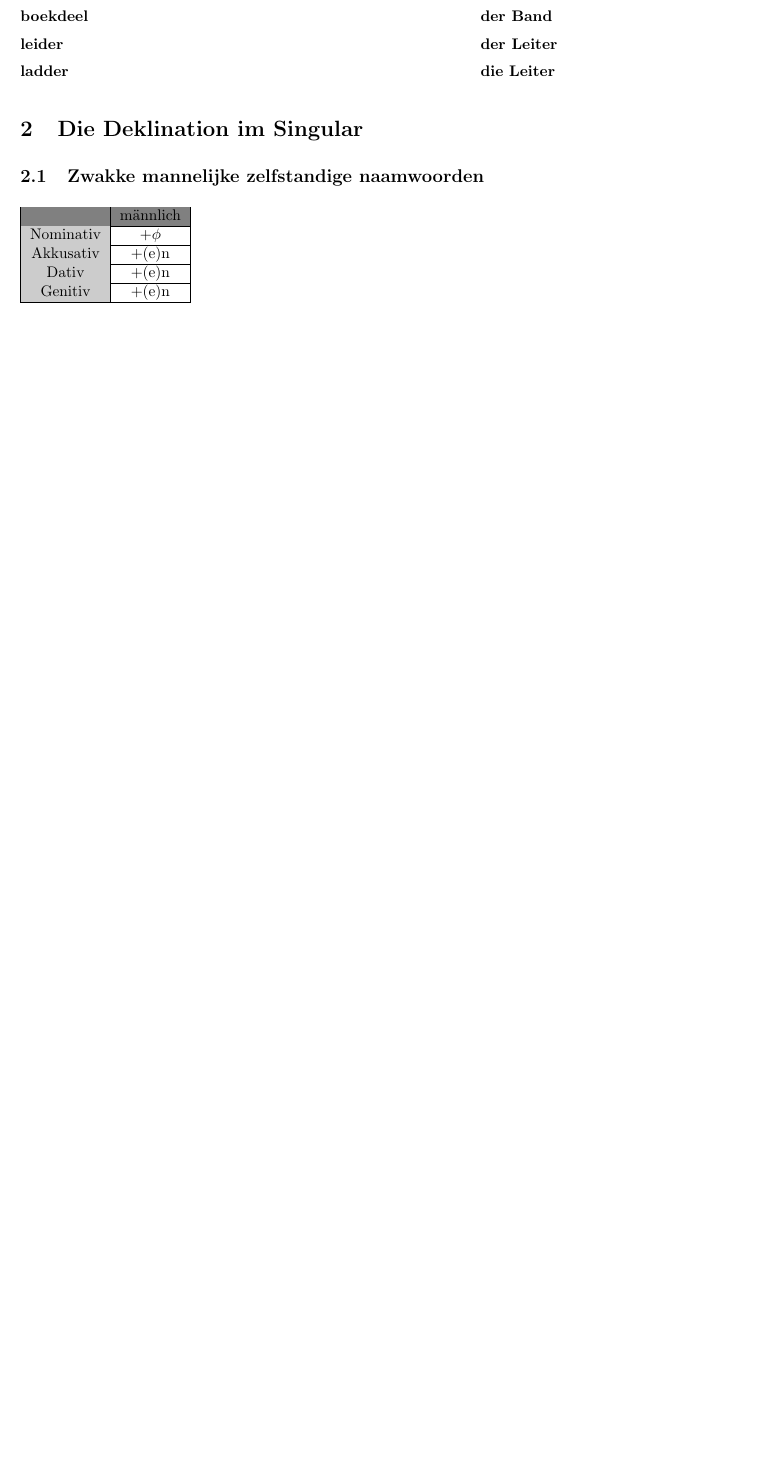
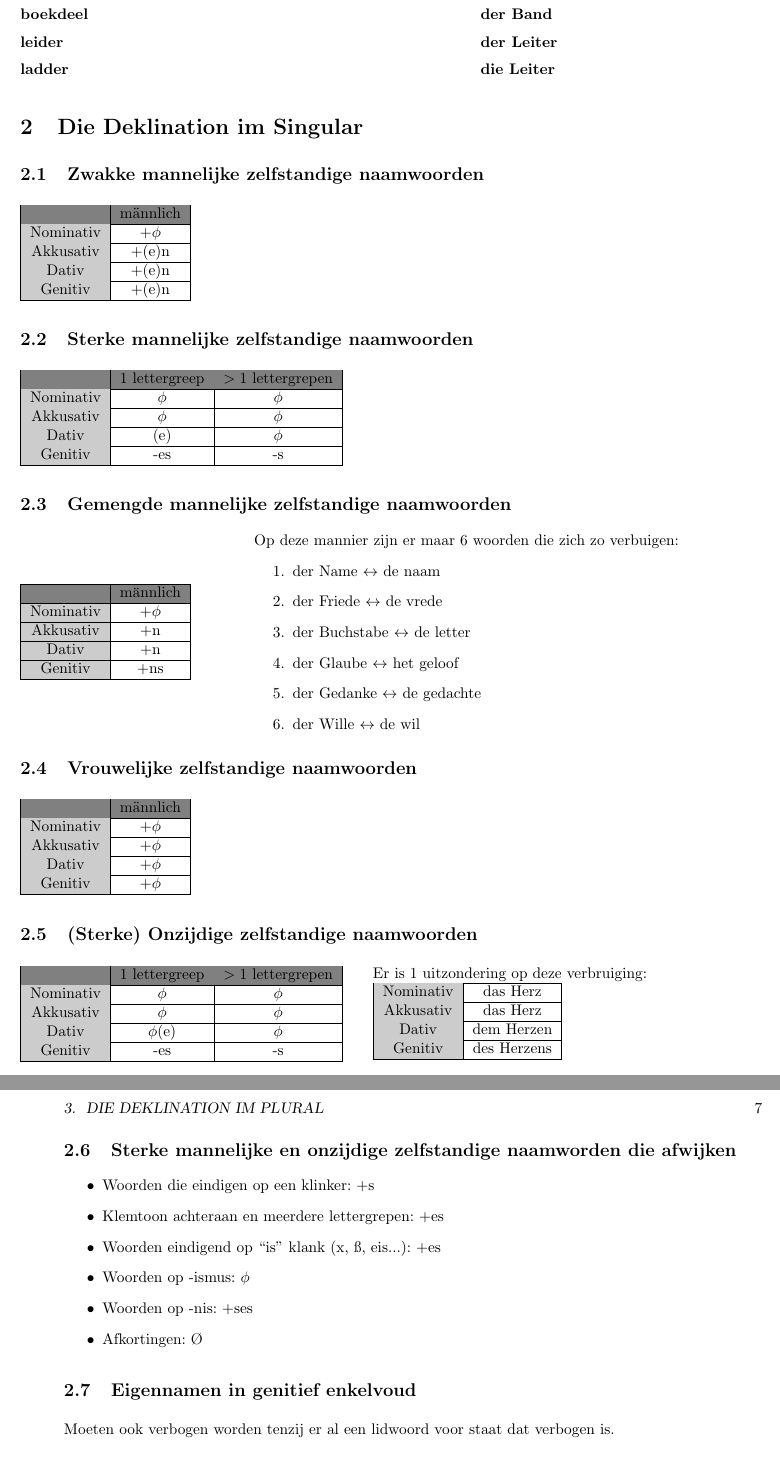
Before and after one commit to warreee/Duits_voor_Nederlandstaligen, a LaTeX thesis (main.tex, which reads tex/kapitel2_substantiv.tex): part of page 6 of 31 before the commit and two parts of pages 6 and 7 of 33 after it, the two joined at a grey line, cut so that both start at the same text, the shorter picture padded with empty space. Compiled offline with pdfLaTeX.

Commit message:
Kapitel 2B

```diff
--- a/tex/kapitel2_substantiv.tex
+++ b/tex/kapitel2_substantiv.tex
@@ -188,3 +188,109 @@ der Expert $\rightarrow$ die Expertin
 \cellcolor[gray]{0.8}Genitiv & +(e)n \\
 \hline
 \end{tabular}
+
+\subsection{Sterke mannelijke zelfstandige naamwoorden}
+\begin{tabular}{|c|c|c|}
+\hline
+\rowcolor{gray}
+& 1 lettergreep & $>1$ lettergrepen \\
+\hline
+\cellcolor[gray]{0.8}Nominativ & $\phi$ & $\phi$\\
+\hline
+\cellcolor[gray]{0.8}Akkusativ & $\phi$ & $\phi$\\
+\hline
+\cellcolor[gray]{0.8}Dativ & (e) & $\phi$ \\
+\hline
+\cellcolor[gray]{0.8}Genitiv & -es & -s \\
+\hline
+\end{tabular}
+
+\subsection{Gemengde mannelijke zelfstandige naamwoorden}
+\begin{minipage}[t]{0,33\textwidth}
+\begin{tabular}{|c|c|}
+\hline
+\rowcolor{gray}
+ & männlich \\
+\hline
+\cellcolor[gray]{0.8}Nominativ & $+\phi$ \\
+\hline
+\cellcolor[gray]{0.8}Akkusativ & +n \\
+\hline
+\cellcolor[gray]{0.8}Dativ & +n\\
+\hline
+\cellcolor[gray]{0.8}Genitiv & +ns \\
+\hline
+\end{tabular}
+\end{minipage}
+\begin{minipage}{0,67\textwidth}
+Op deze mannier zijn er maar 6 woorden die zich zo verbuigen:
+\begin{enumerate}
+\item der Name $\leftrightarrow$ de naam
+\item der Friede $\leftrightarrow$ de vrede
+\item der Buchstabe $\leftrightarrow$ de letter
+\item der Glaube $\leftrightarrow$ het geloof
+\item der Gedanke $\leftrightarrow$ de gedachte
+\item der Wille $\leftrightarrow$ de wil
+\end{enumerate}
+\end{minipage}
+
+\subsection{Vrouwelijke zelfstandige naamwoorden}
+\begin{tabular}{|c|c|}
+\hline
+\rowcolor{gray}
+ & männlich \\
+\hline
+\cellcolor[gray]{0.8}Nominativ & $+\phi$ \\
+\hline
+\cellcolor[gray]{0.8}Akkusativ & $+\phi$ \\
+\hline
+\cellcolor[gray]{0.8}Dativ & $+\phi$ \\
+\hline
+\cellcolor[gray]{0.8}Genitiv & $+\phi$ \\
+\hline
+\end{tabular}
+
+\subsection{(Sterke) Onzijdige zelfstandige naamwoorden}
+\begin{minipage}[t]{0.5\textwidth}
+\begin{tabular}{|c|c|c|}
+\hline
+\rowcolor{gray}
+& 1 lettergreep & $>1$ lettergrepen \\
+\hline
+\cellcolor[gray]{0.8}Nominativ & $\phi$ & $\phi$\\
+\hline
+\cellcolor[gray]{0.8}Akkusativ & $\phi$ & $\phi$\\
+\hline
+\cellcolor[gray]{0.8}Dativ & $\phi$(e) & $\phi$ \\
+\hline
+\cellcolor[gray]{0.8}Genitiv & -es & -s \\
+\hline
+\end{tabular}
+\end{minipage}
+\begin{minipage}{0.5\textwidth}
+Er is 1 uitzondering op deze verbruiging:\\
+\begin{tabular}{|c|c|}
+\hline
+\cellcolor[gray]{0.8}Nominativ & das Herz \\
+\hline
+\cellcolor[gray]{0.8}Akkusativ & das Herz \\
+\hline
+\cellcolor[gray]{0.8}Dativ & dem Herzen \\
+\hline
+\cellcolor[gray]{0.8}Genitiv & des Herzens \\
+\hline
+\end{tabular}
+\end{minipage}
+\subsection{Sterke mannelijke en onzijdige zelfstandige naamworden die afwijken}
+\begin{itemize}
+\item Woorden die eindigen op een klinker: +s
+\item Klemtoon achteraan en meerdere lettergrepen:	+es
+\item Woorden eindigend op “is” klank (x, ß, eis...):	+es
+\item Woorden op -ismus:					$\phi$
+\item Woorden op -nis:				+ses
+\item Afkortingen:						Ø
+\end{itemize}
+
+\subsection{Eigennamen in genitief enkelvoud}
+Moeten ook verbogen worden tenzij er al een lidwoord voor staat dat verbogen is.
+\subsection{Verkleinwoorden}
```
Also changed, not shown: tex/kapitel2_substantiv.tex (4 more changed lines).
